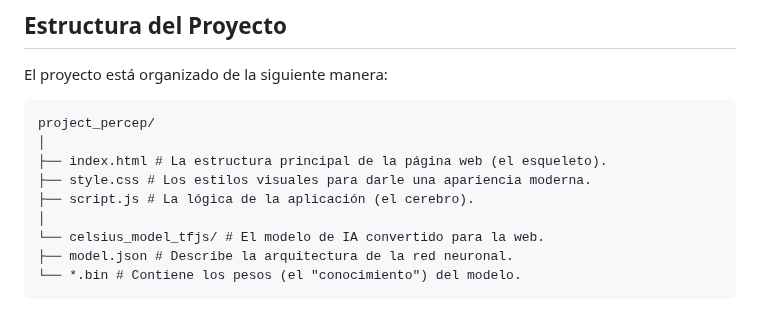
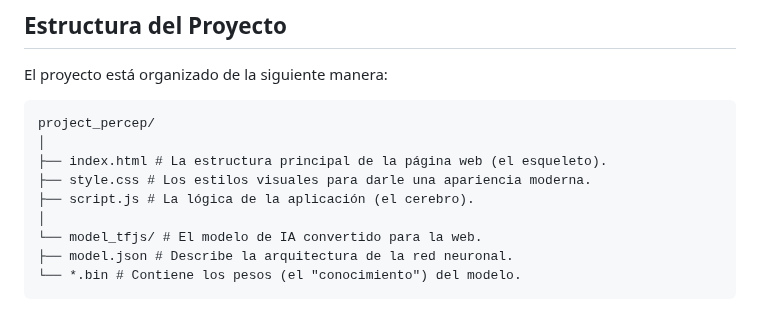
Before and after one commit to laplace247/machine_learning, a Markdown page: Entregable/project_percep/README.md, the part around the change. GitHub-like rendering.

````diff
--- a/Entregable/project_percep/README.md
+++ b/Entregable/project_percep/README.md
@@ -43,7 +43,7 @@ project_percep/
 ├── style.css # Los estilos visuales para darle una apariencia moderna.
 ├── script.js # La lógica de la aplicación (el cerebro).
 │
-└── celsius_model_tfjs/ # El modelo de IA convertido para la web.
+└── model_tfjs/ # El modelo de IA convertido para la web.
 ├── model.json # Describe la arquitectura de la red neuronal.
 └── *.bin # Contiene los pesos (el "conocimiento") del modelo.
 ```
````
